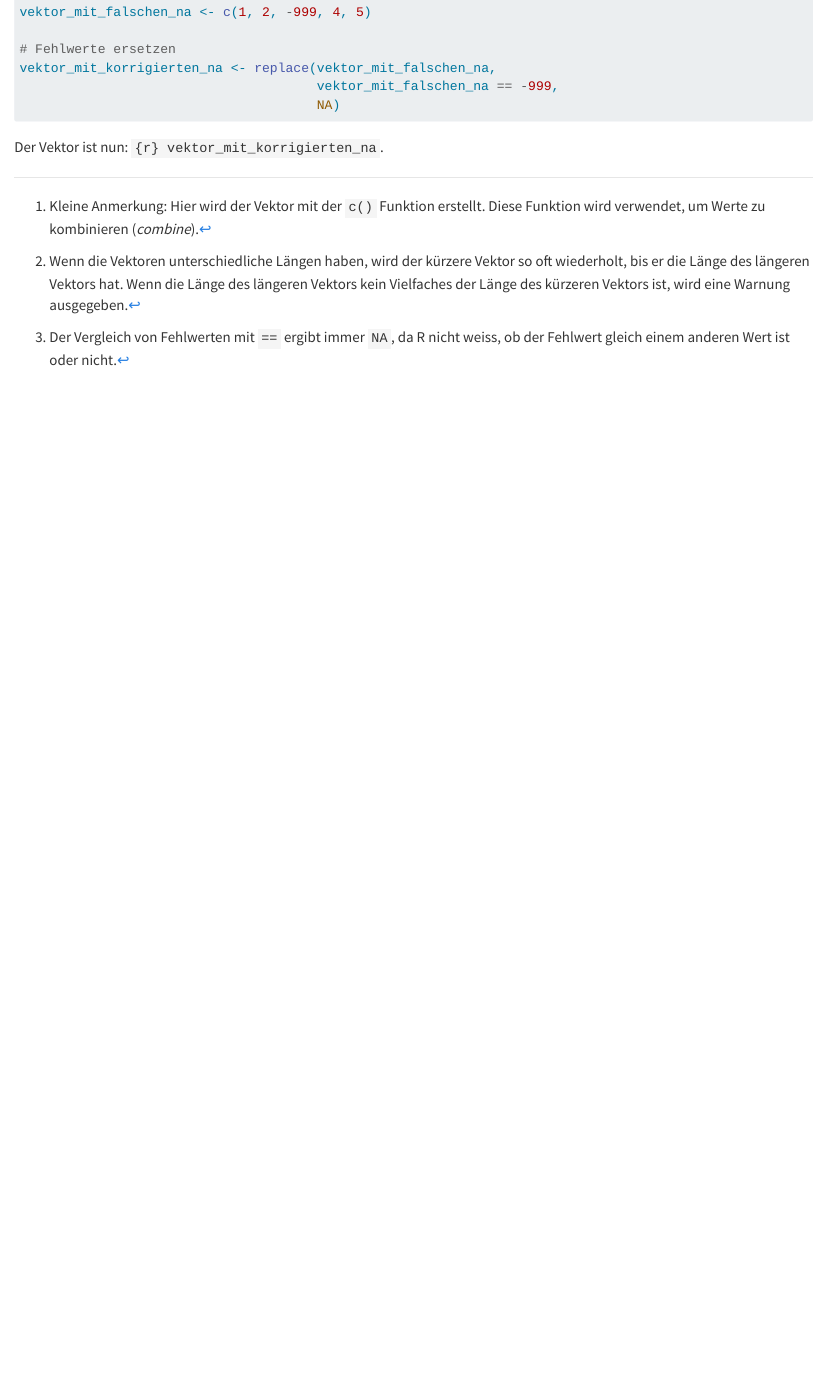
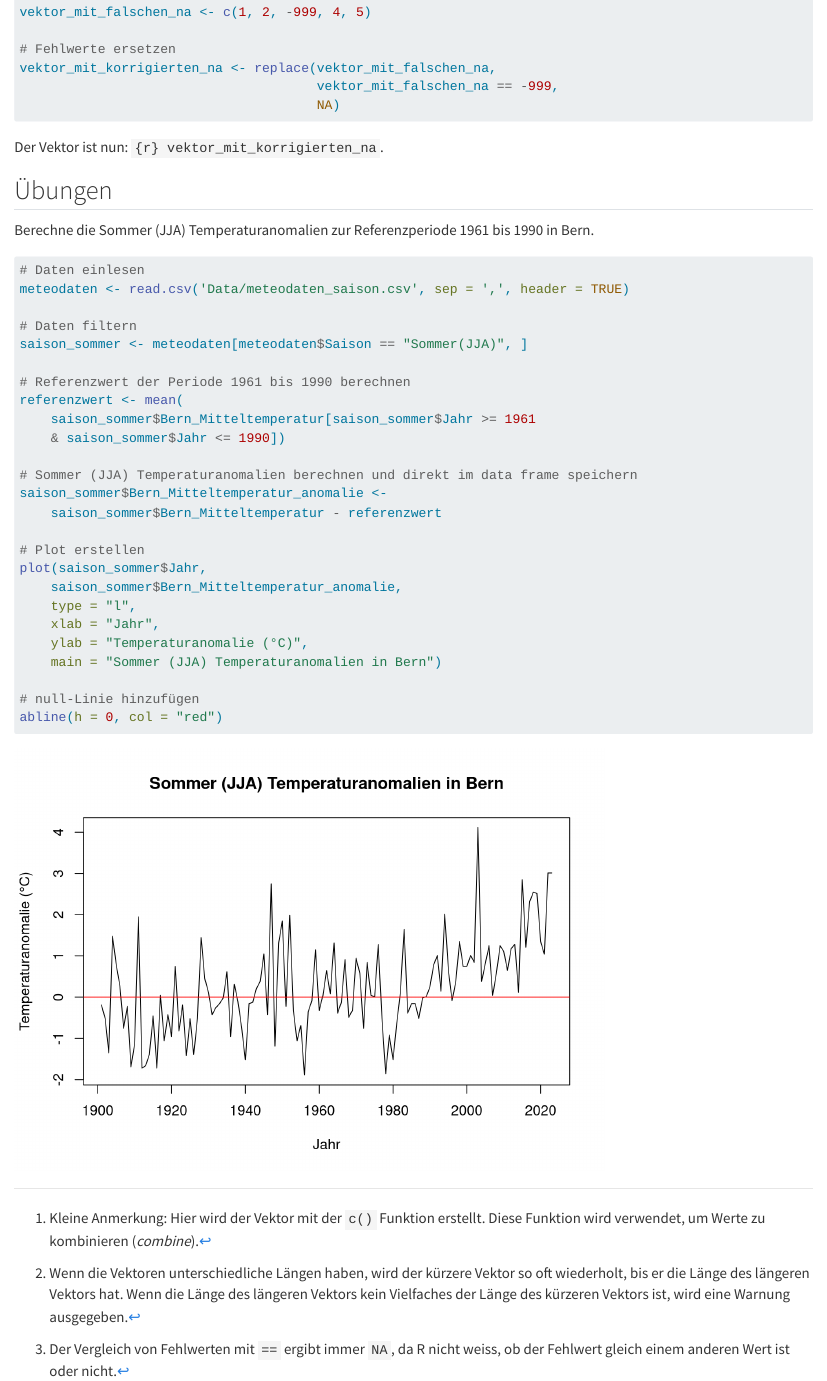
Before and after one commit to lbatschelet/quantitative_methoden, a Quarto document (grundlagen_R.qmd): the page in a window 1100 px wide, from 11250 px down. Rendered offline with R 4.5, knitr and Pandoc in place of Quarto, with nearby package versions; folded parts are opened.

Commit message:
mitte woche 5

````diff
--- a/grundlagen_R.qmd
+++ b/grundlagen_R.qmd
@@ -455,3 +455,36 @@ vektor_mit_korrigierten_na <- replace(vektor_mit_falschen_na,
 ```
 
 Der Vektor ist nun: `{r} vektor_mit_korrigierten_na`.
+
+## Übungen
+
+Berechne die Sommer (JJA) Temperaturanomalien zur Referenzperiode 1961 bis 1990 in Bern.
+
+```{r}
+#| label: exercise-3.1
+# Daten einlesen
+meteodaten <- read.csv('Data/meteodaten_saison.csv', sep = ',', header = TRUE)
+
+# Daten filtern
+saison_sommer <- meteodaten[meteodaten$Saison == "Sommer(JJA)", ]
+
+# Referenzwert der Periode 1961 bis 1990 berechnen
+referenzwert <- mean(
+    saison_sommer$Bern_Mitteltemperatur[saison_sommer$Jahr >= 1961
+    & saison_sommer$Jahr <= 1990])
+
+# Sommer (JJA) Temperaturanomalien berechnen und direkt im data frame speichern
+saison_sommer$Bern_Mitteltemperatur_anomalie <-
+    saison_sommer$Bern_Mitteltemperatur - referenzwert
+
+# Plot erstellen
+plot(saison_sommer$Jahr,
+    saison_sommer$Bern_Mitteltemperatur_anomalie,
+    type = "l",
+    xlab = "Jahr",
+    ylab = "Temperaturanomalie (°C)",
+    main = "Sommer (JJA) Temperaturanomalien in Bern")
+
+# null-Linie hinzufügen
+abline(h = 0, col = "red")
+```
````
Also changed, not shown: plots_in_R.qmd (+26 -11 lines), docs/search.json, 5 other files.
